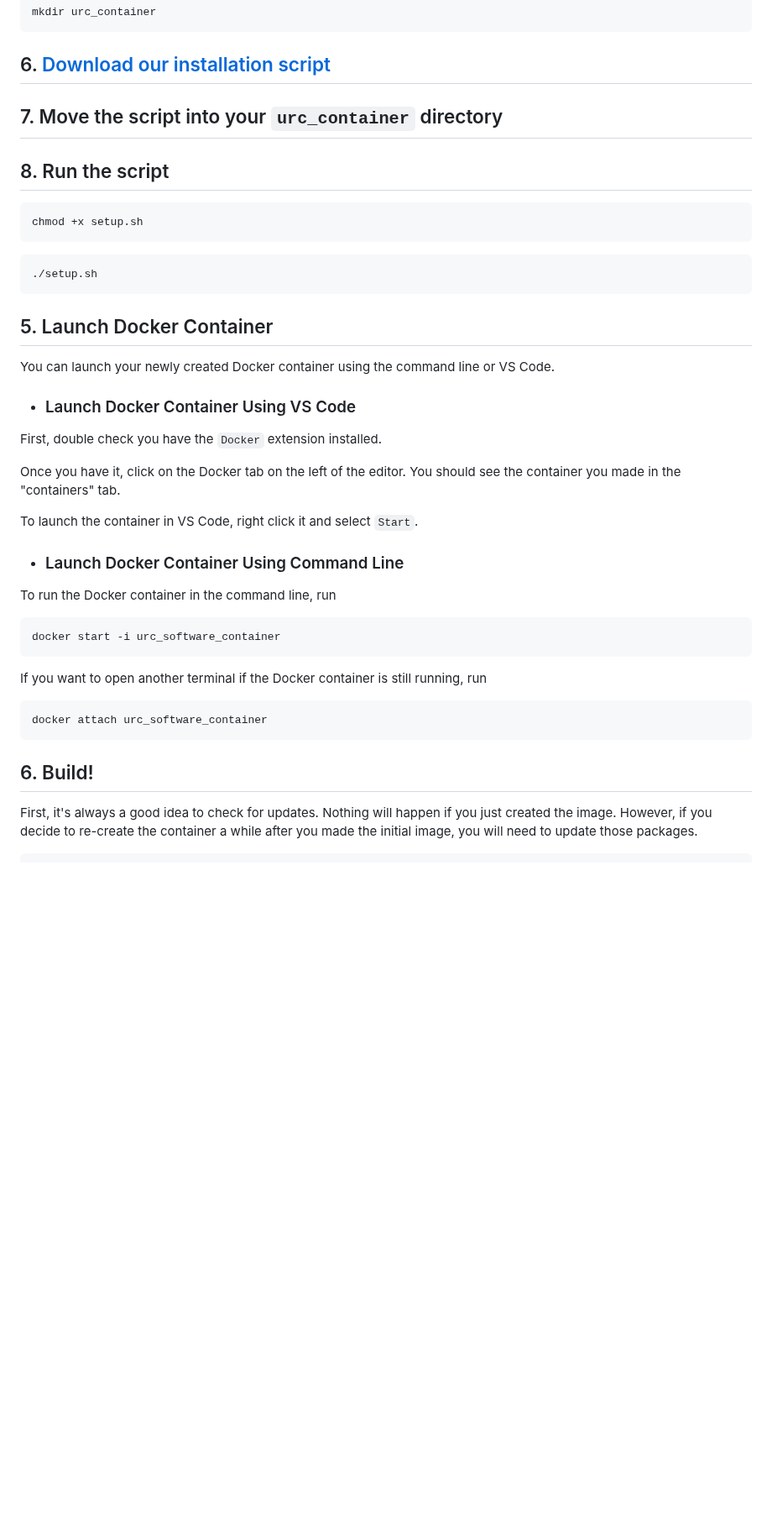
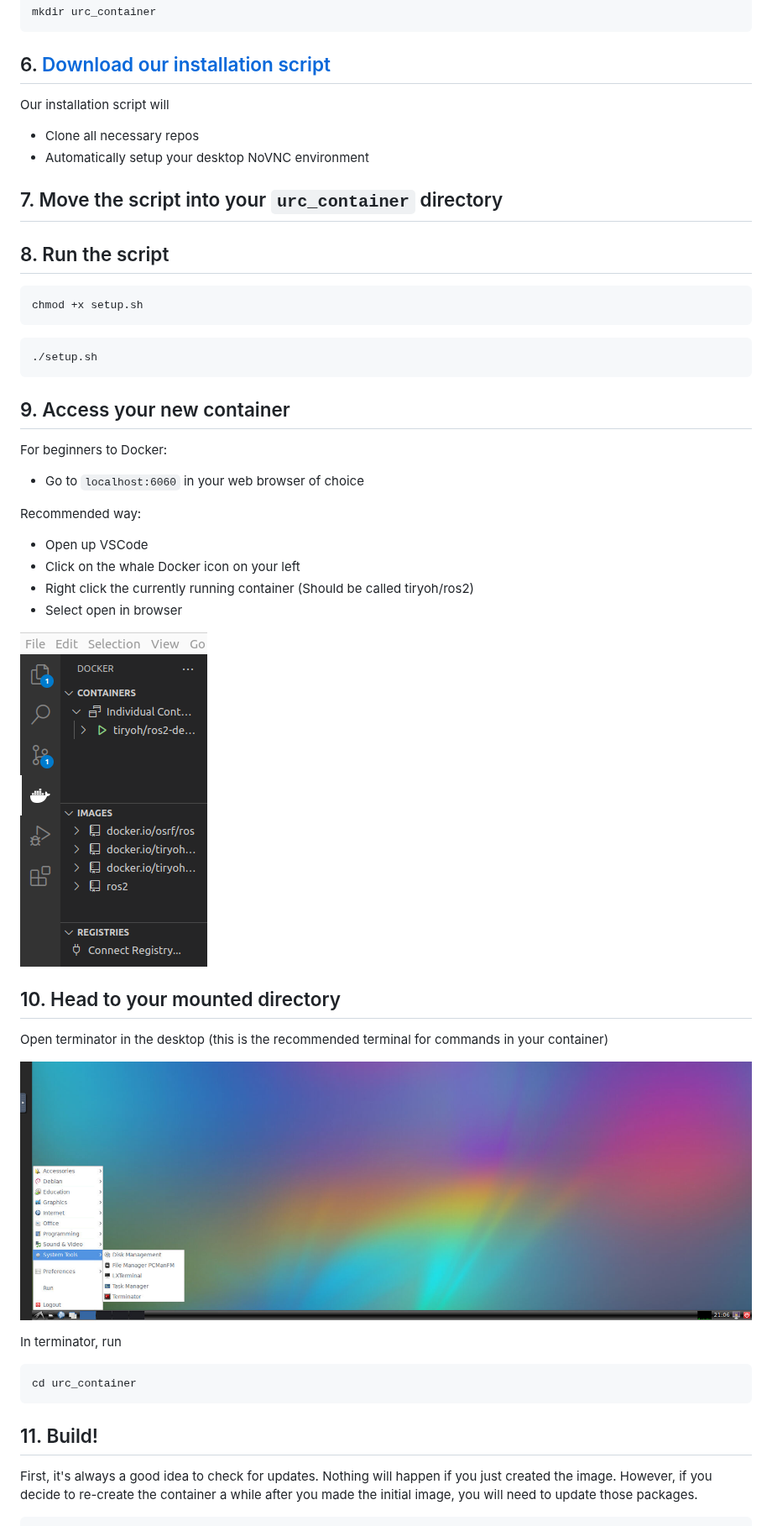
Before and after one commit to RoboJackets/urc-software, a Markdown page: documents/installation/docker_installation.md, the part around one of its changes. Shown at 84% size. GitHub-like rendering; pictures changed too: documents/pictures/docker_tab.png (added), documents/pictures/terminator_location.png (added); blank space fills up the shorter version.

````diff
--- a/documents/installation/docker_installation.md
+++ b/documents/installation/docker_installation.md
@@ -73,6 +73,10 @@ mkdir urc_container
 
 ## 6. [Download our installation script](../../setup.sh)
 
+Our installation script will
+- Clone all necessary repos
+- Automatically setup your desktop NoVNC environment
+
 ## 7. Move the script into your `urc_container` directory
 
 ## 8. Run the script
@@ -85,33 +89,31 @@ chmod +x setup.sh
 ./setup.sh
 ```
 
-## 5. Launch Docker Container
+## 9. Access your new container
 
-You can launch your newly created Docker container using the command line or VS Code.
+For beginners to Docker:
+- Go to `localhost:6060` in your web browser of choice
 
--   ### Launch Docker Container Using VS Code
+Recommended way:
+- Open up VSCode
+- Click on the whale Docker icon on your left
+- Right click the currently running container (Should be called tiryoh/ros2)
+- Select open in browser
 
-First, double check you have the `Docker` extension installed.
+![Picture of where to head in VSCode](../pictures/docker_tab.png)
 
-Once you have it, click on the Docker tab on the left of the editor. You should see the container you made in the "containers" tab.
+## 10. Head to your mounted directory
 
-To launch the container in VS Code, right click it and select `Start`.
+Open terminator in the desktop (this is the recommended terminal for commands in your container)
 
--   ### Launch Docker Container Using Command Line
+![You can find terminator in the bottom left corner here](../pictures/terminator_location.png)
 
-To run the Docker container in the command line, run
-
+In terminator, run
 ```bash
-docker start -i urc_software_container
+cd urc_container
 ```
 
-If you want to open another terminal if the Docker container is still running, run
-
-```bash
-docker attach urc_software_container
-```
-
-## 6. Build!
+## 11. Build!
 
 First, it's always a good idea to check for updates. Nothing will happen if you just created the image. However, if you decide to re-create the container a while after you made the initial image, you will need to update those packages.
 
````
Also changed, not shown: other parts of documents/installation/docker_installation.md (+15 -71 lines), 1 other file.
